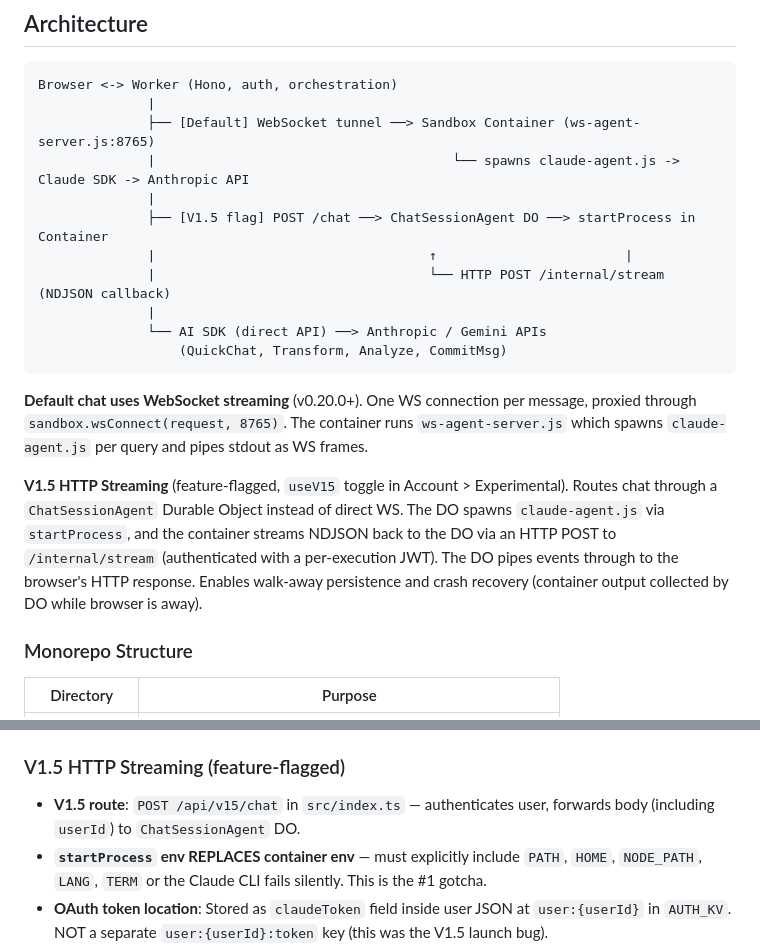
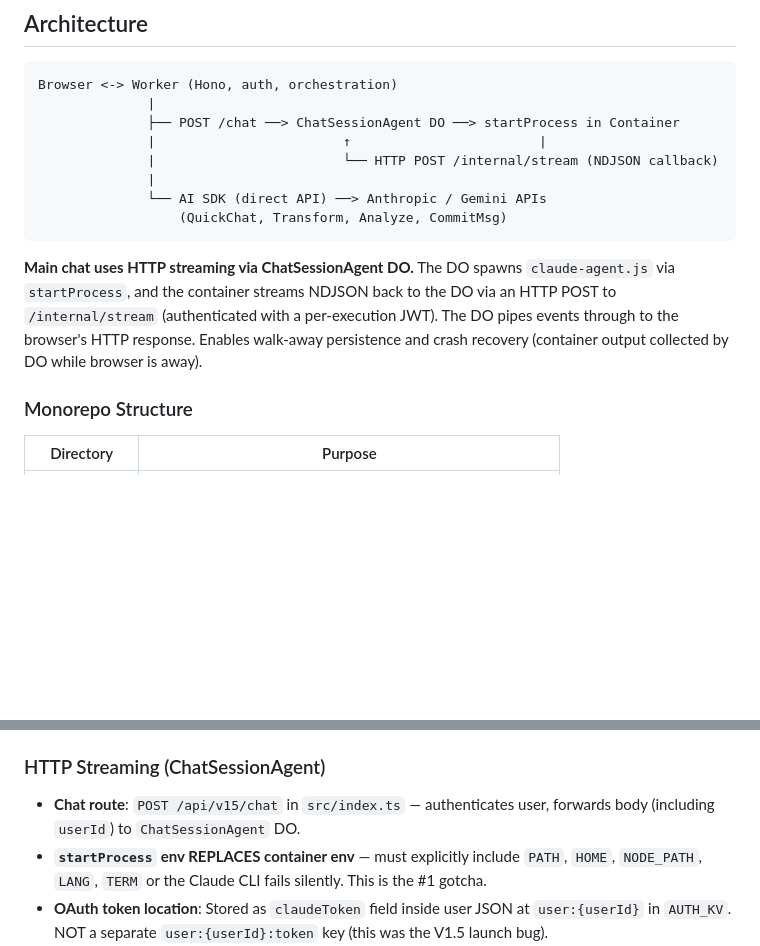
Before and after one commit to Aventerica89/vaporforge, a Markdown page: CLAUDE.md, 2 parts joined by grey strips. Drawn GitHub-style; blank space fills up the shorter version.

````diff
--- a/CLAUDE.md
+++ b/CLAUDE.md
@@ -19,20 +19,15 @@ Web-based Claude Code IDE on Cloudflare Sandboxes. Access Claude from any device
 ```
 Browser <-> Worker (Hono, auth, orchestration)
               |
-              ├── [Default] WebSocket tunnel ──> Sandbox Container (ws-agent-server.js:8765)
-              |                                      └── spawns claude-agent.js -> Claude SDK -> Anthropic API
-              |
-              ├── [V1.5 flag] POST /chat ──> ChatSessionAgent DO ──> startProcess in Container
-              |                                   ↑                        |
-              |                                   └── HTTP POST /internal/stream (NDJSON callback)
+              ├── POST /chat ──> ChatSessionAgent DO ──> startProcess in Container
+              |                        ↑                        |
+              |                        └── HTTP POST /internal/stream (NDJSON callback)
               |
               └── AI SDK (direct API) ──> Anthropic / Gemini APIs
                   (QuickChat, Transform, Analyze, CommitMsg)
 ```
 
-**Default chat uses WebSocket streaming** (v0.20.0+). One WS connection per message, proxied through `sandbox.wsConnect(request, 8765)`. The container runs `ws-agent-server.js` which spawns `claude-agent.js` per query and pipes stdout as WS frames.
-
-**V1.5 HTTP Streaming** (feature-flagged, `useV15` toggle in Account > Experimental). Routes chat through a `ChatSessionAgent` Durable Object instead of direct WS. The DO spawns `claude-agent.js` via `startProcess`, and the container streams NDJSON back to the DO via an HTTP POST to `/internal/stream` (authenticated with a per-execution JWT). The DO pipes events through to the browser's HTTP response. Enables walk-away persistence and crash recovery (container output collected by DO while browser is away).
+**Main chat uses HTTP streaming via ChatSessionAgent DO.** The DO spawns `claude-agent.js` via `startProcess`, and the container streams NDJSON back to the DO via an HTTP POST to `/internal/stream` (authenticated with a per-execution JWT). The DO pipes events through to the browser's HTTP response. Enables walk-away persistence and crash recovery (container output collected by DO while browser is away).
 
 ### Monorepo Structure
 
@@ -197,9 +192,9 @@ Visual website editor — click components in a live Astro preview, describe edi
 - **`emit()` helper in claude-agent.js**: `fs.writeSync(1, ...)` bypasses Node's block-buffered stdout.
 - **Stream reconnect/replay**: Frontend generates `?msgId=UUID` per WS connection. Container buffers every chunk to `/tmp/vf-stream-{msgId}.jsonl` alongside sending it as a WS frame. On unexpected close (no prior `process-exit` frame), frontend calls `GET /api/sdk/replay/:sessionId?msgId=&offset=N` to recover the partial response. Buffer deleted on clean exit. `msgId` sanitized to `[a-zA-Z0-9-]{1,64}` before use in shell command.
 
-### V1.5 HTTP Streaming (feature-flagged)
+### HTTP Streaming (ChatSessionAgent)
 
-- **V1.5 route**: `POST /api/v15/chat` in `src/index.ts` — authenticates user, forwards body (including `userId`) to `ChatSessionAgent` DO.
+- **Chat route**: `POST /api/v15/chat` in `src/index.ts` — authenticates user, forwards body (including `userId`) to `ChatSessionAgent` DO.
 - **`startProcess` env REPLACES container env** — must explicitly include `PATH`, `HOME`, `NODE_PATH`, `LANG`, `TERM` or the Claude CLI fails silently. This is the #1 gotcha.
 - **OAuth token location**: Stored as `claudeToken` field inside user JSON at `user:{userId}` in `AUTH_KV`. NOT a separate `user:{userId}:token` key (this was the V1.5 launch bug).
 - **`betas` array causes warnings for OAuth tokens** — `context-1m-2025-08-07` only works for API key users. Container-side `claude-agent.js` detects `sk-ant-oat` prefix and skips the beta.
````
Also changed, not shown: .interface-design/system.md (added, +173 -0 lines).
